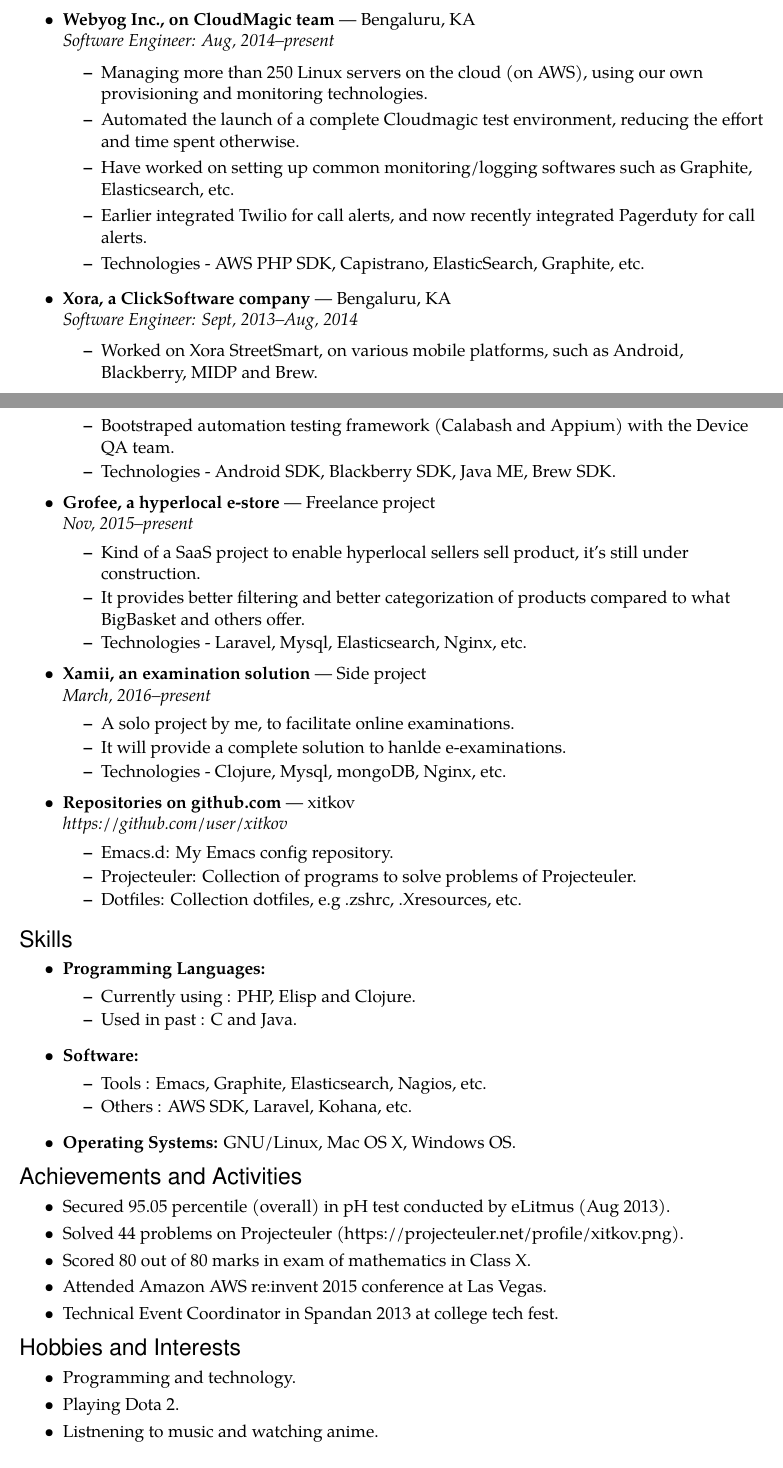
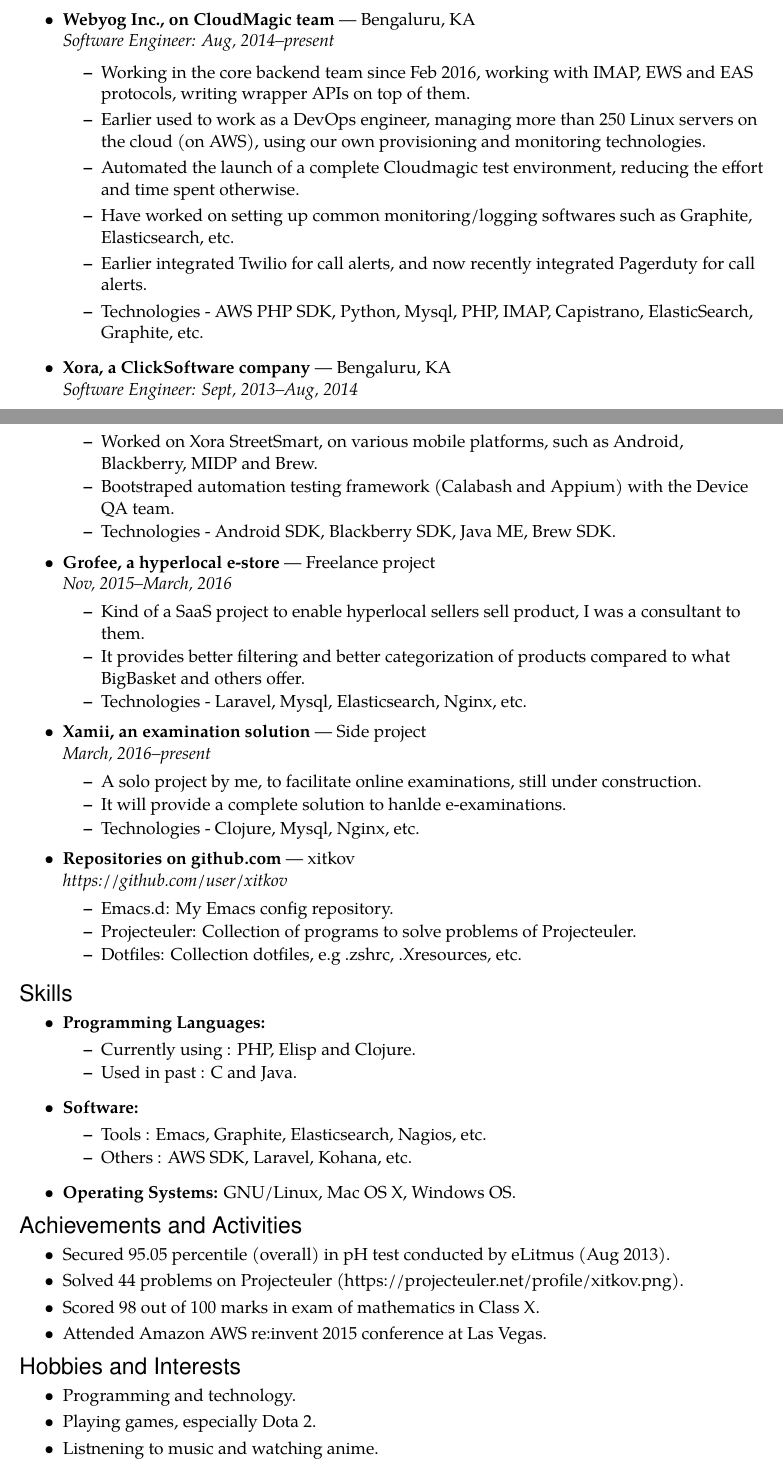
Before and after one commit to eksop/resume, a LaTeX CV (resume.tex): two parts of pages 1 and 2 of 2, joined at a grey line, cut so that both start at the same text. Compiled offline with pdfLaTeX.

Commit message:
Updated resume
Signed-off-by: Rajat Shukla <rajat.shukla@webyog.com>

```diff
--- a/resume.tex
+++ b/resume.tex
@@ -168,11 +168,12 @@
 \begin{ressection}{Work Experience}
   % Webyog
   \begin{ressubsec}{Webyog Inc., on CloudMagic team}{Bengaluru, KA}{Software Engineer: Aug, 2014--present}
-    \ressubitem{Managing more than 250 Linux servers on the cloud (on AWS), using our own provisioning and monitoring technologies.}
+    \ressubitem{Working in the core backend team since Feb 2016, working with IMAP, EWS and EAS protocols, writing wrapper APIs on top of them.}
+    \ressubitem{Earlier used to work as a DevOps engineer, managing more than 250 Linux servers on the cloud (on AWS), using our own provisioning and monitoring technologies.}
     \ressubitem{Automated the launch of a complete Cloudmagic test environment, reducing the effort and time spent otherwise.}
     \ressubitem{Have worked on setting up common monitoring/logging softwares such as Graphite, Elasticsearch, etc.}
     \ressubitem{Earlier integrated Twilio for call alerts, and now recently integrated Pagerduty for call alerts.}
-    \ressubitem{Technologies - AWS PHP SDK, Capistrano, ElasticSearch, Graphite, etc.}
+    \ressubitem{Technologies - AWS PHP SDK, Python, Mysql, PHP, IMAP, Capistrano, ElasticSearch, Graphite, etc.}
   \end{ressubsec}
   % Xora
   \begin{ressubsec}{Xora, a ClickSoftware company}{Bengaluru, KA}{Software Engineer: Sept, 2013--Aug, 2014}
@@ -181,16 +182,16 @@
     \ressubitem{Technologies - Android SDK, Blackberry SDK, Java ME, Brew SDK.}
   \end{ressubsec}
   % Grofee
-  \begin{ressubsec}{Grofee, a hyperlocal e-store}{Freelance project}{Nov, 2015--present}
-    \ressubitem{Kind of a SaaS project to enable hyperlocal sellers sell product, it's still under construction.}
+  \begin{ressubsec}{Grofee, a hyperlocal e-store}{Freelance project}{Nov, 2015--March, 2016}
+    \ressubitem{Kind of a SaaS project to enable hyperlocal sellers sell product, I was a consultant to them.}
     \ressubitem{It provides better filtering and better categorization of products compared to what BigBasket and others offer.}
     \ressubitem{Technologies - Laravel, Mysql, Elasticsearch, Nginx, etc.}
   \end{ressubsec}
-  % Grofee
+  % Xamii
   \begin{ressubsec}{Xamii, an examination solution}{Side project}{March, 2016--present}
-    \ressubitem{A solo project by me, to facilitate online examinations.}
+    \ressubitem{A solo project by me, to facilitate online examinations, still under construction.}
     \ressubitem{It will provide a complete solution to hanlde e-examinations.}
-    \ressubitem{Technologies - Clojure, Mysql, mongoDB, Nginx, etc.}
+    \ressubitem{Technologies - Clojure, Mysql, Nginx, etc.}
   \end{ressubsec}
   % GB Pant
   %\begin{ressubsec}{G.B. Pant Engineering College}{Pauri, UK}{Final year project: 2013}
@@ -232,9 +233,8 @@
 \begin{ressection}{Achievements and Activities}
   \resitem{Secured 95.05 percentile (overall) in pH test conducted by eLitmus (Aug 2013).}
   \resitem{Solved 44 problems on Projecteuler (https://projecteuler.net/profile/xitkov.png).}
-  \resitem{Scored 80 out of 80 marks in exam of mathematics in Class X.}
+  \resitem{Scored 98 out of 100 marks in exam of mathematics in Class X.}
   \resitem{Attended Amazon AWS re:invent 2015 conference at Las Vegas.}
-  \resitem{Technical Event Coordinator in Spandan 2013 at college tech fest.}
 \end{ressection}
 
 %%%%%%%%%%%%%%%%%%%%%%%%
@@ -242,7 +242,7 @@
 
 \begin{ressection}{Hobbies and Interests}
   \resitem{Programming and technology.}
-  \resitem{Playing Dota 2.}
+  \resitem{Playing games, especially Dota 2.}
   \resitem{Listnening to music and watching anime.}
 \end{ressection}
 
```
Also changed, not shown: resume.pdf.
